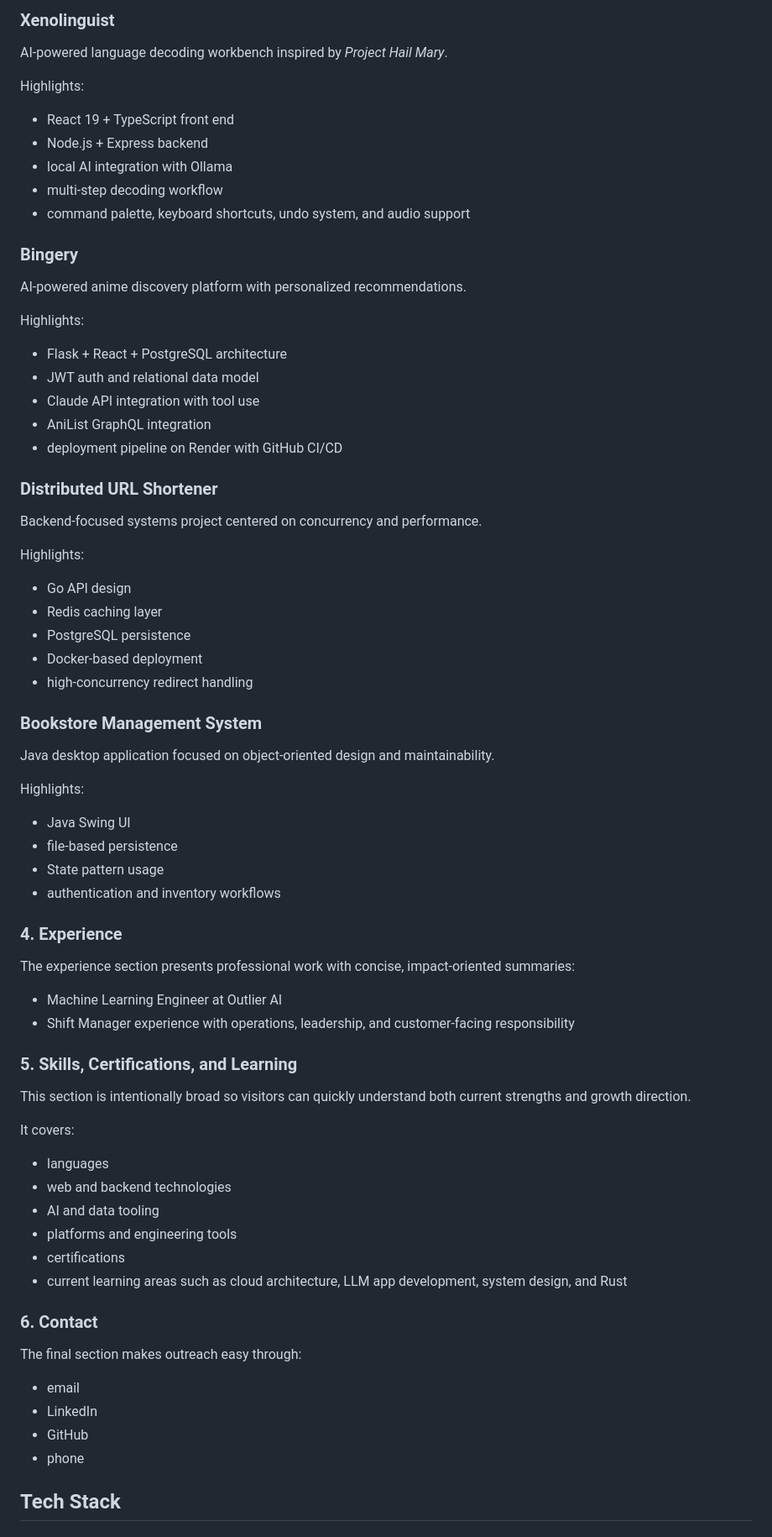
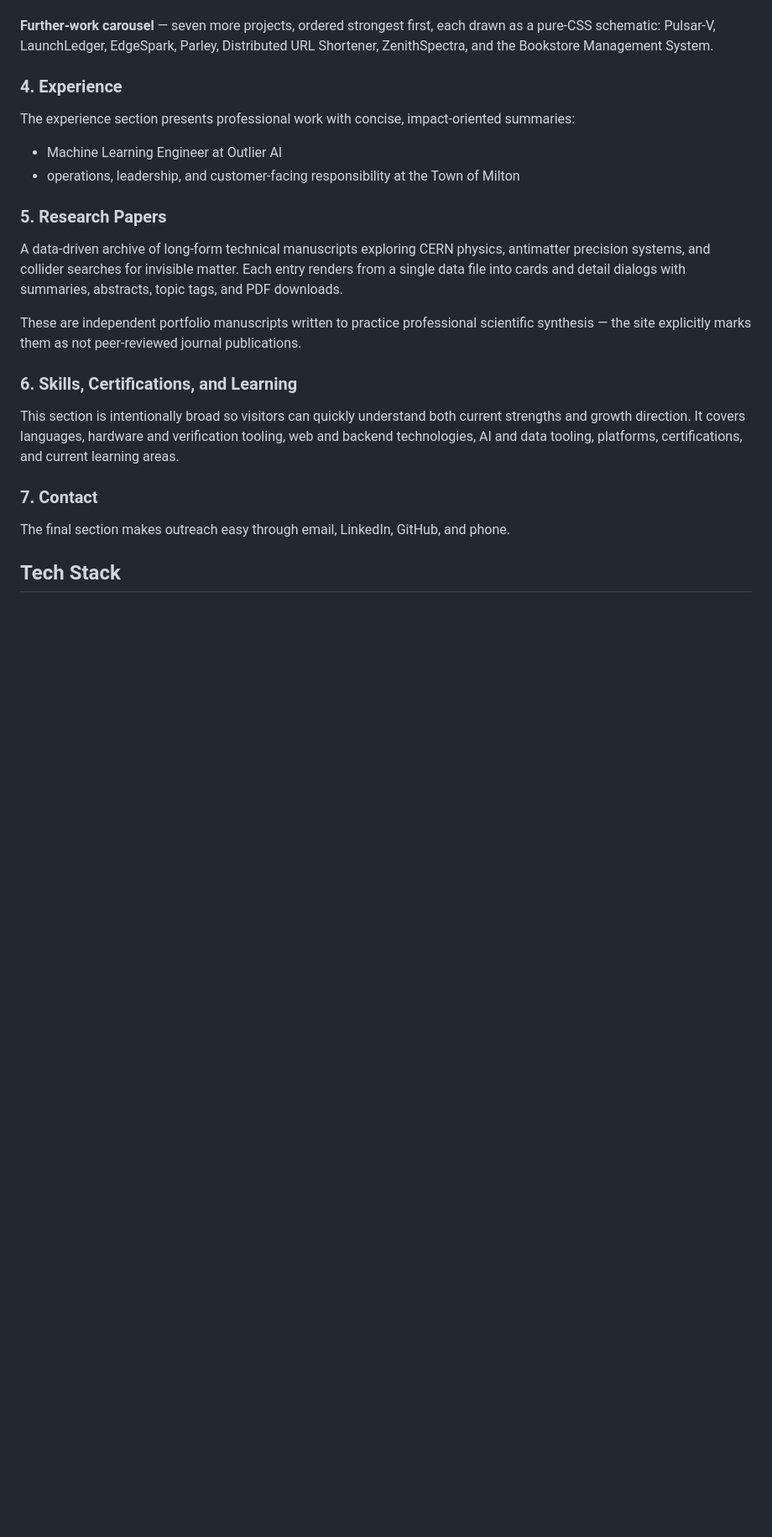
Before and after one commit to Parusann/Parusann.github.io, a Markdown page: README.md, the part around one of its changes. Shown at 84% size. Rendered like a GitHub page; blank space fills up the shorter version.

```diff
--- a/README.md
+++ b/README.md
@@ -150,79 +148,26 @@ Each project includes:
 
-### Xenolinguist
-
-AI-powered language decoding workbench inspired by *Project Hail Mary*.
-
-Highlights:
-
-- React 19 + TypeScript front end
-- Node.js + Express backend
-- local AI integration with Ollama
-- multi-step decoding workflow
-- command palette, keyboard shortcuts, undo system, and audio support
-
-### Bingery
-
-AI-powered anime discovery platform with personalized recommendations.
-
-Highlights:
-
-- Flask + React + PostgreSQL architecture
-- JWT auth and relational data model
-- Claude API integration with tool use
-- AniList GraphQL integration
-- deployment pipeline on Render with GitHub CI/CD
-
-### Distributed URL Shortener
-
-Backend-focused systems project centered on concurrency and performance.
-
-Highlights:
-
-- Go API design
-- Redis caching layer
-- PostgreSQL persistence
-- Docker-based deployment
-- high-concurrency redirect handling
-
-### Bookstore Management System
-
-Java desktop application focused on object-oriented design and maintainability.
-
-Highlights:
-
-- Java Swing UI
-- file-based persistence
-- State pattern usage
-- authentication and inventory workflows
+**Further-work carousel** — seven more projects, ordered strongest first, each drawn as a pure-CSS schematic: Pulsar-V, LaunchLedger, EdgeSpark, Parley, Distributed URL Shortener, ZenithSpectra, and the Bookstore Management System.
 
 ### 4. Experience
 
 The experience section presents professional work with concise, impact-oriented summaries:
 
 - Machine Learning Engineer at Outlier AI
-- Shift Manager experience with operations, leadership, and customer-facing responsibility
+- operations, leadership, and customer-facing responsibility at the Town of Milton
 
-### 5. Skills, Certifications, and Learning
+### 5. Research Papers
 
-This section is intentionally broad so visitors can quickly understand both current strengths and growth direction.
+A data-driven archive of long-form technical manuscripts exploring CERN physics, antimatter precision systems, and collider searches for invisible matter. Each entry renders from a single data file into cards and detail dialogs with summaries, abstracts, topic tags, and PDF downloads.
 
-It covers:
+These are independent portfolio manuscripts written to practice professional scientific synthesis — the site explicitly marks them as not peer-reviewed journal publications.
 
-- languages
-- web and backend technologies
-- AI and data tooling
-- platforms and engineering tools
-- certifications
-- current learning areas such as cloud architecture, LLM app development, system design, and Rust
+### 6. Skills, Certifications, and Learning
 
-### 6. Contact
+This section is intentionally broad so visitors can quickly understand both current strengths and growth direction. It covers languages, hardware and verification tooling, web and backend technologies, AI and data tooling, platforms, certifications, and current learning areas.
 
-The final section makes outreach easy through:
+### 7. Contact
 
-- email
-- LinkedIn
-- GitHub
-- phone
+The final section makes outreach easy through email, LinkedIn, GitHub, and phone.
 
 ## Tech Stack
 
```
Also changed, not shown: other parts of README.md (+73 -82 lines).
